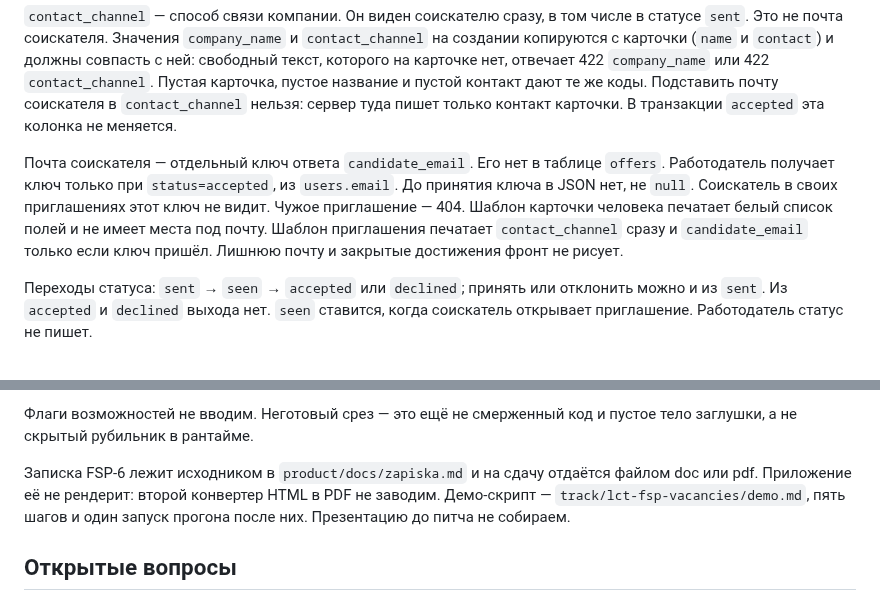
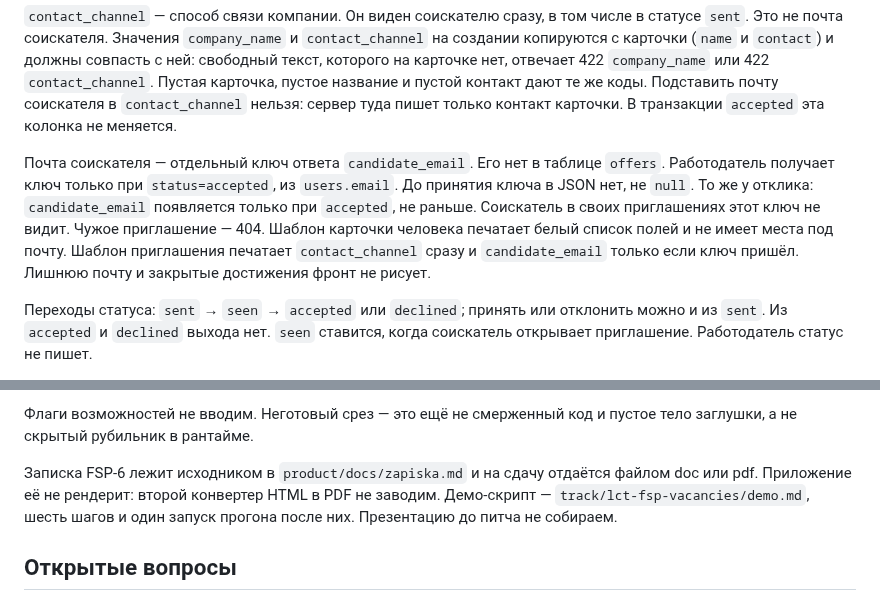
Before and after one commit to unhexx/hackaton_exception_expert, a Markdown page: track/lct-fsp-vacancies/05-reshenie.md, 2 parts joined by grey strips. GitHub-like rendering.

```diff
--- a/track/lct-fsp-vacancies/05-reshenie.md
+++ b/track/lct-fsp-vacancies/05-reshenie.md
@@ -575,7 +575,7 @@ hasher = PasswordHasher(
 
 `contact_channel` — способ связи компании. Он виден соискателю сразу, в том числе в статусе `sent`. Это не почта соискателя. Значения `company_name` и `contact_channel` на создании копируются с карточки (`name` и `contact`) и должны совпасть с ней: свободный текст, которого на карточке нет, отвечает 422 `company_name` или 422 `contact_channel`. Пустая карточка, пустое название и пустой контакт дают те же коды. Подставить почту соискателя в `contact_channel` нельзя: сервер туда пишет только контакт карточки. В транзакции `accepted` эта колонка не меняется.
 
-Почта соискателя — отдельный ключ ответа `candidate_email`. Его нет в таблице `offers`. Работодатель получает ключ только при `status=accepted`, из `users.email`. До принятия ключа в JSON нет, не `null`. Соискатель в своих приглашениях этот ключ не видит. Чужое приглашение — 404. Шаблон карточки человека печатает белый список полей и не имеет места под почту. Шаблон приглашения печатает `contact_channel` сразу и `candidate_email` только если ключ пришёл. Лишнюю почту и закрытые достижения фронт не рисует.
+Почта соискателя — отдельный ключ ответа `candidate_email`. Его нет в таблице `offers`. Работодатель получает ключ только при `status=accepted`, из `users.email`. До принятия ключа в JSON нет, не `null`. То же у отклика: `candidate_email` появляется только при `accepted`, не раньше. Соискатель в своих приглашениях этот ключ не видит. Чужое приглашение — 404. Шаблон карточки человека печатает белый список полей и не имеет места под почту. Шаблон приглашения печатает `contact_channel` сразу и `candidate_email` только если ключ пришёл. Лишнюю почту и закрытые достижения фронт не рисует.
 
 Переходы статуса: `sent` → `seen` → `accepted` или `declined`; принять или отклонить можно и из `sent`. Из `accepted` и `declined` выхода нет. `seen` ставится, когда соискатель открывает приглашение. Работодатель статус не пишет.
 
@@ -767,7 +767,7 @@ docker compose -f deploy/fsp/compose.yaml --profile test run --rm tests
 
 Флаги возможностей не вводим. Неготовый срез — это ещё не смерженный код и пустое тело заглушки, а не скрытый рубильник в рантайме.
 
-Записка FSP-6 лежит исходником в `product/docs/zapiska.md` и на сдачу отдаётся файлом doc или pdf. Приложение её не рендерит: второй конвертер HTML в PDF не заводим. Демо-скрипт — `track/lct-fsp-vacancies/demo.md`, пять шагов и один запуск прогона после них. Презентацию до питча не собираем.
+Записка FSP-6 лежит исходником в `product/docs/zapiska.md` и на сдачу отдаётся файлом doc или pdf. Приложение её не рендерит: второй конвертер HTML в PDF не заводим. Демо-скрипт — `track/lct-fsp-vacancies/demo.md`, шесть шагов и один запуск прогона после них. Презентацию до питча не собираем.
 
 ## Открытые вопросы
 
```
Also changed, not shown: other parts of track/lct-fsp-vacancies/05-reshenie.md (+5 -5 lines).
